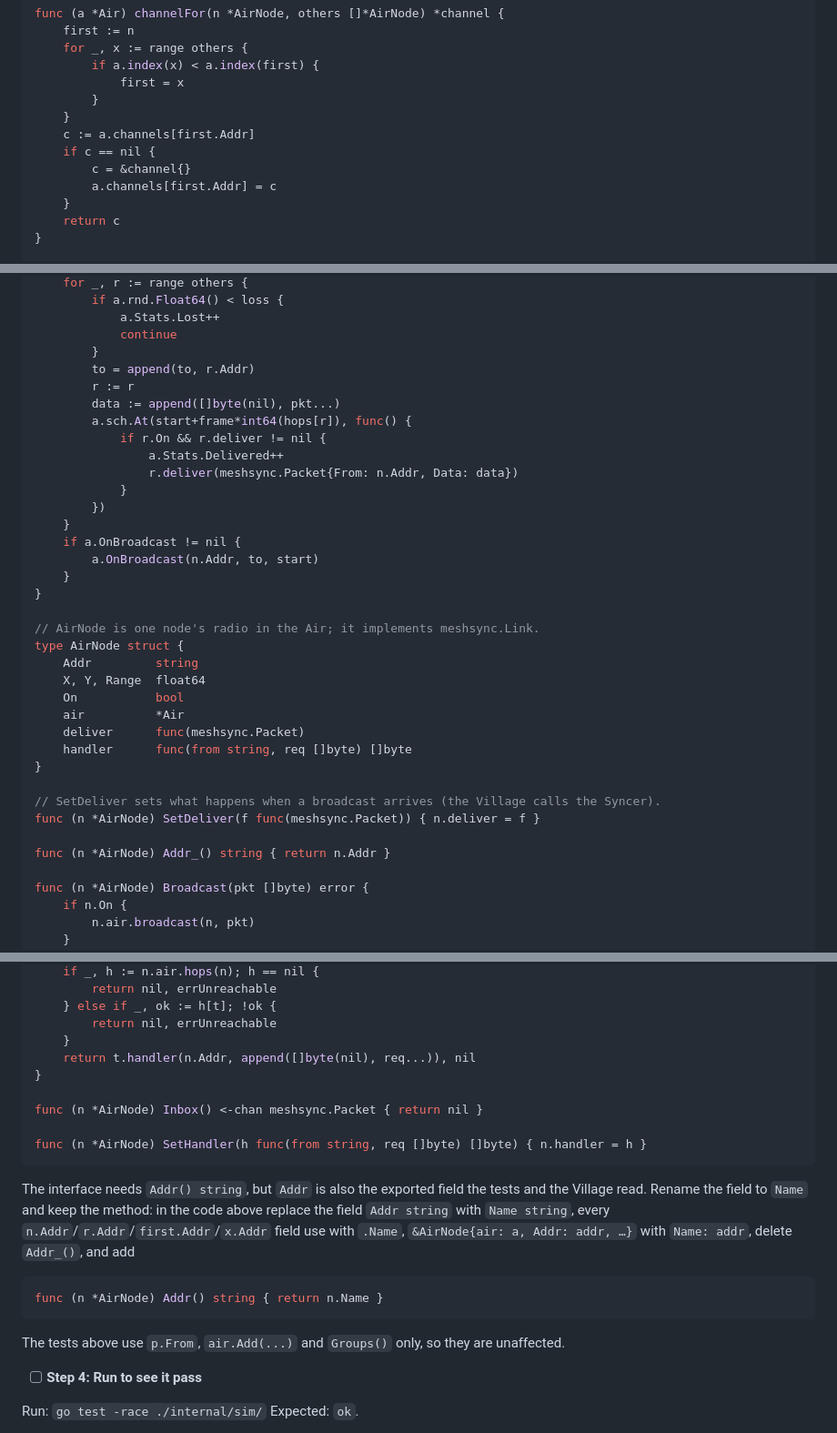
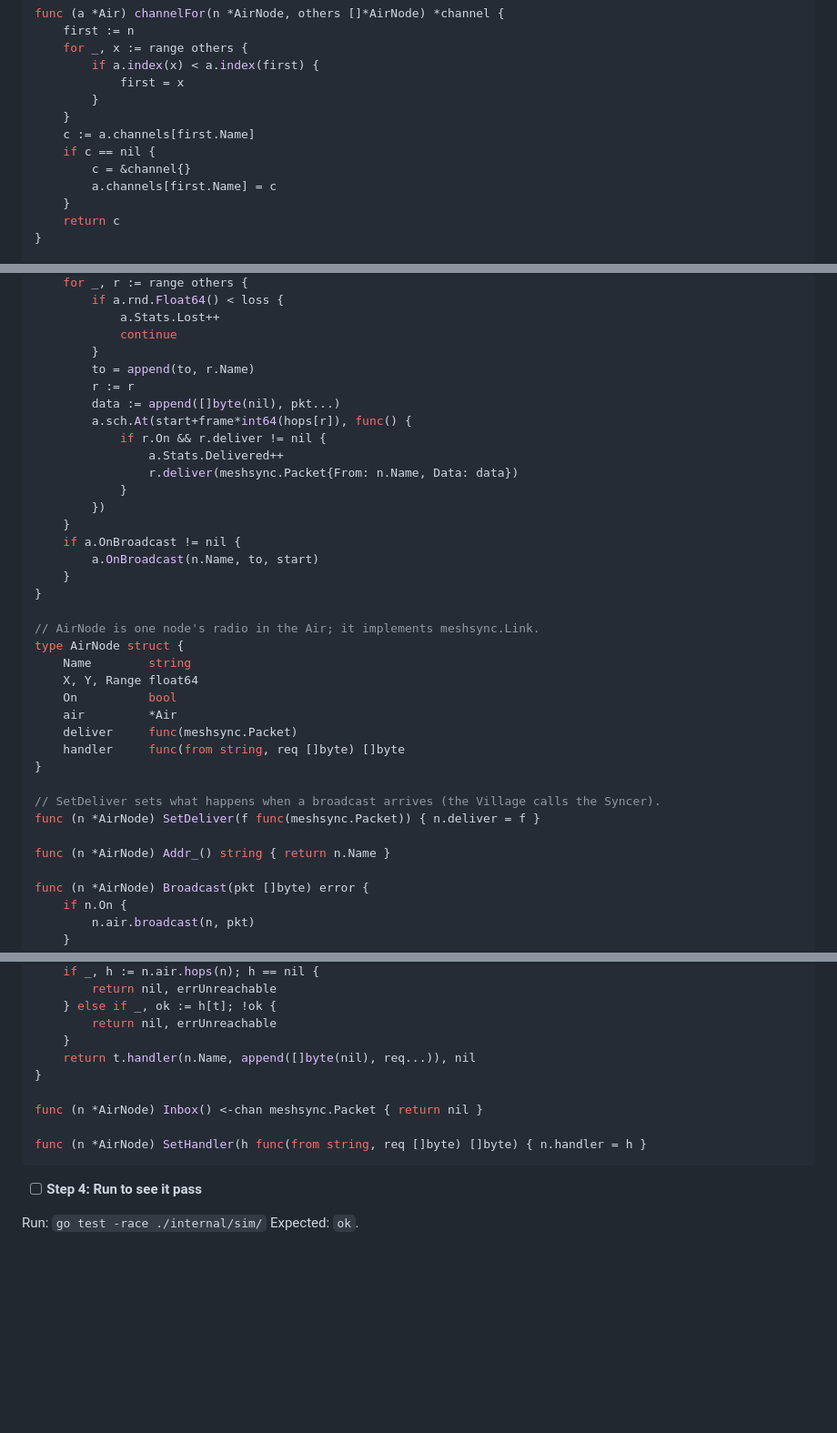
Before and after one commit to johnusher/batnet, a Markdown page: docs/plans/2026-10-15-m1-plan-2-village-runtime.md, 3 parts joined by grey strips. Shown at 91% size. Drawn GitHub-style; blank space fills up the shorter version.

Commit message:
Plan 2: AirNode written with its final field names

````diff
--- a/docs/plans/2026-10-15-m1-plan-2-village-runtime.md
+++ b/docs/plans/2026-10-15-m1-plan-2-village-runtime.md
@@ -627,10 +627,10 @@ func (a *Air) channelFor(n *AirNode, others []*AirNode) *channel {
 			first = x
 		}
 	}
-	c := a.channels[first.Addr]
+	c := a.channels[first.Name]
 	if c == nil {
 		c = &channel{}
-		a.channels[first.Addr] = c
+		a.channels[first.Name] = c
 	}
 	return c
 }
@@ -679,35 +679,35 @@ func (a *Air) broadcast(n *AirNode, pkt []byte) {
 			a.Stats.Lost++
 			continue
 		}
-		to = append(to, r.Addr)
+		to = append(to, r.Name)
 		r := r
 		data := append([]byte(nil), pkt...)
 		a.sch.At(start+frame*int64(hops[r]), func() {
 			if r.On && r.deliver != nil {
 				a.Stats.Delivered++
-				r.deliver(meshsync.Packet{From: n.Addr, Data: data})
+				r.deliver(meshsync.Packet{From: n.Name, Data: data})
 			}
 		})
 	}
 	if a.OnBroadcast != nil {
-		a.OnBroadcast(n.Addr, to, start)
+		a.OnBroadcast(n.Name, to, start)
 	}
 }
 
 // AirNode is one node's radio in the Air; it implements meshsync.Link.
 type AirNode struct {
-	Addr         string
-	X, Y, Range  float64
-	On           bool
-	air          *Air
-	deliver      func(meshsync.Packet)
-	handler      func(from string, req []byte) []byte
+	Name        string
+	X, Y, Range float64
+	On          bool
+	air         *Air
+	deliver     func(meshsync.Packet)
+	handler     func(from string, req []byte) []byte
 }
 
 // SetDeliver sets what happens when a broadcast arrives (the Village calls the Syncer).
 func (n *AirNode) SetDeliver(f func(meshsync.Packet)) { n.deliver = f }
 
-func (n *AirNode) Addr_() string { return n.Addr }
+func (n *AirNode) Addr_() string { return n.Name }
 
 func (n *AirNode) Broadcast(pkt []byte) error {
 	if n.On {
@@ -726,7 +726,7 @@ func (n *AirNode) Request(ctx context.Context, to string, req []byte) ([]byte, e
 	} else if _, ok := h[t]; !ok {
 		return nil, errUnreachable
 	}
-	return t.handler(n.Addr, append([]byte(nil), req...)), nil
+	return t.handler(n.Name, append([]byte(nil), req...)), nil
 }
 
 func (n *AirNode) Inbox() <-chan meshsync.Packet { return nil }
@@ -734,13 +734,6 @@ func (n *AirNode) Inbox() <-chan meshsync.Packet { return nil }
 func (n *AirNode) SetHandler(h func(from string, req []byte) []byte) { n.handler = h }
 ```
 
-The interface needs `Addr() string`, but `Addr` is also the exported field the tests and the Village read. Rename the field to `Name` and keep the method: in the code above replace the field `Addr string` with `Name string`, every `n.Addr`/`r.Addr`/`first.Addr`/`x.Addr` field use with `.Name`, `&AirNode{air: a, Addr: addr, …}` with `Name: addr`, delete `Addr_()`, and add
-
-```go
-func (n *AirNode) Addr() string { return n.Name }
-```
-
-The tests above use `p.From`, `air.Add(...)` and `Groups()` only, so they are unaffected.
 
 - [ ] **Step 4: Run to see it pass**
 
````
Also changed, not shown: other parts of docs/plans/2026-10-15-m1-plan-2-village-runtime.md (+5 -5 lines).
